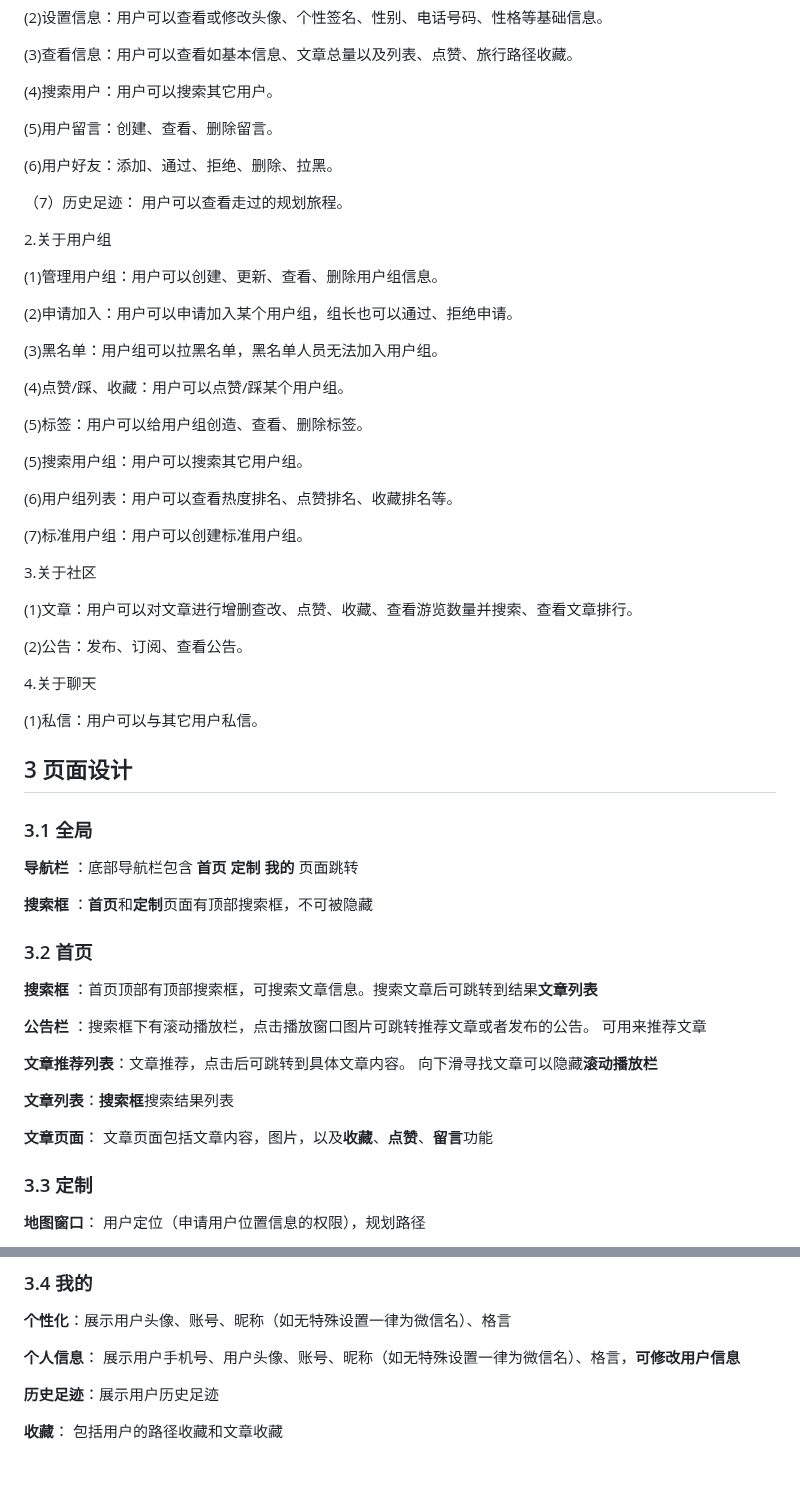
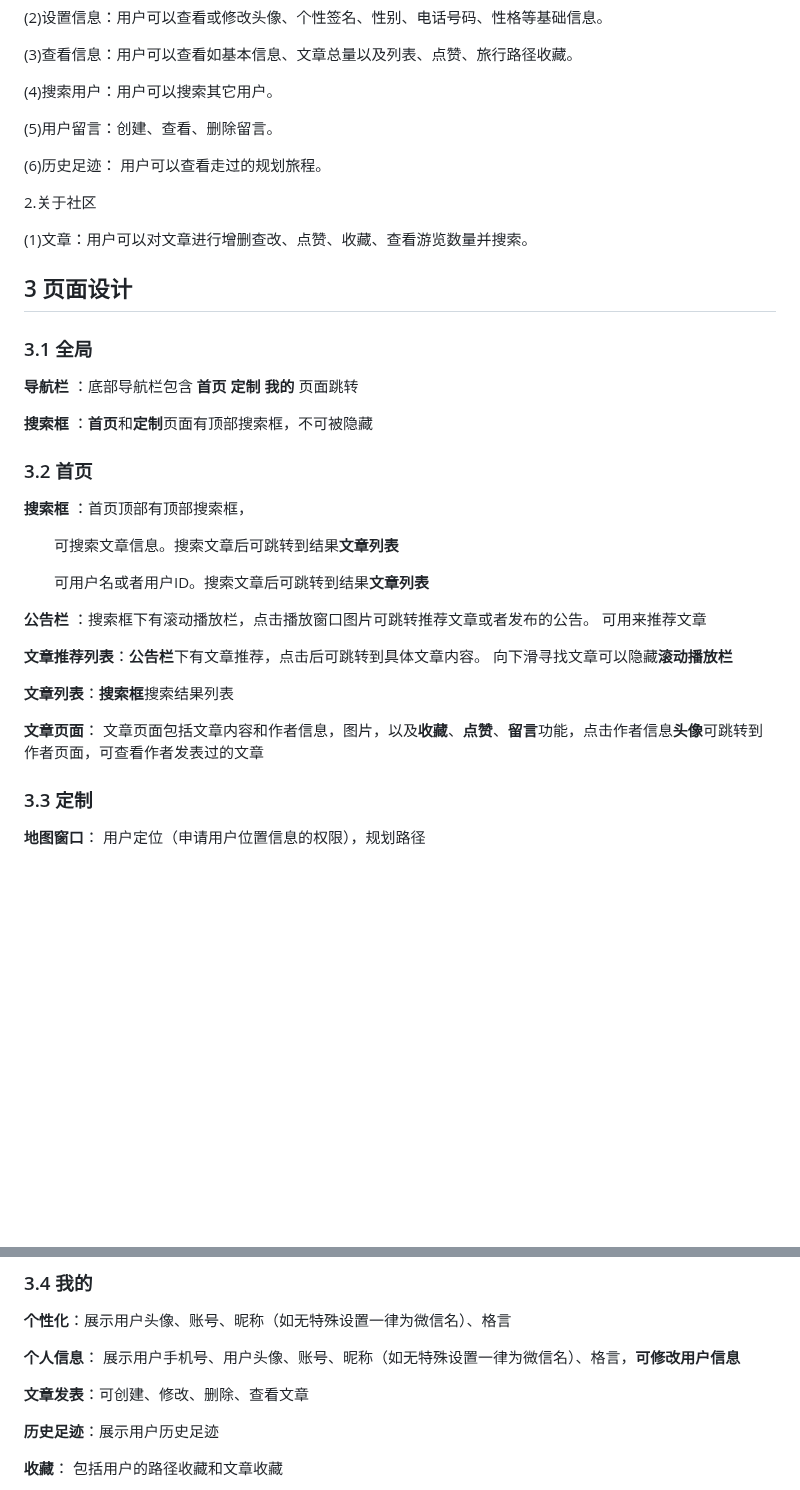
Before and after one commit to neackname/Ongoing_trip, a Markdown page: README.md, 2 parts joined by grey strips. Rendered like a GitHub page; blank space fills up the shorter version.

```diff
--- a/README.md
+++ b/README.md
@@ -32,38 +32,13 @@
 
 (5)用户留言：创建、查看、删除留言。
 
-(6)用户好友：添加、通过、拒绝、删除、拉黑。
-
-（7）历史足迹： 用户可以查看走过的规划旅程。
+(6)历史足迹： 用户可以查看走过的规划旅程。
 
 
-2.关于用户组
+2.关于社区
 
-(1)管理用户组：用户可以创建、更新、查看、删除用户组信息。
+(1)文章：用户可以对文章进行增删查改、点赞、收藏、查看游览数量并搜索。
 
-(2)申请加入：用户可以申请加入某个用户组，组长也可以通过、拒绝申请。
-
-(3)黑名单：用户组可以拉黑名单，黑名单人员无法加入用户组。
-
-(4)点赞/踩、收藏：用户可以点赞/踩某个用户组。
-
-(5)标签：用户可以给用户组创造、查看、删除标签。
-
-(5)搜索用户组：用户可以搜索其它用户组。
-
-(6)用户组列表：用户可以查看热度排名、点赞排名、收藏排名等。
-
-(7)标准用户组：用户可以创建标准用户组。
-
-3.关于社区
-
-(1)文章：用户可以对文章进行增删查改、点赞、收藏、查看游览数量并搜索、查看文章排行。
-
-(2)公告：发布、订阅、查看公告。
-
-4.关于聊天
-
-(1)私信：用户可以与其它用户私信。
 
 ## 3 页面设计
 
@@ -76,17 +51,21 @@
 
 ### 3.2 首页
 
-**搜索框** ：首页顶部有顶部搜索框，可搜索文章信息。搜索文章后可跳转到结果**文章列表**
+**搜索框** ：首页顶部有顶部搜索框，
+
+&emsp;&emsp;可搜索文章信息。搜索文章后可跳转到结果**文章列表**
+
+&emsp;&emsp;可用户名或者用户ID。搜索文章后可跳转到结果**文章列表**
 
 **公告栏** ：搜索框下有滚动播放栏，点击播放窗口图片可跳转推荐文章或者发布的公告。
                 可用来推荐文章
 
-**文章推荐列表**：文章推荐，点击后可跳转到具体文章内容。
+**文章推荐列表**：**公告栏**下有文章推荐，点击后可跳转到具体文章内容。
 向下滑寻找文章可以隐藏**滚动播放栏**
 
 **文章列表**：**搜索框**搜索结果列表
 
-**文章页面**： 文章页面包括文章内容，图片，以及**收藏**、**点赞**、**留言**功能
+**文章页面**： 文章页面包括文章内容和作者信息，图片，以及**收藏**、**点赞**、**留言**功能，点击作者信息**头像**可跳转到作者页面，可查看作者发表过的文章
 
 ### 3.3 定制
 
@@ -107,6 +86,8 @@
 **个性化**：展示用户头像、账号、昵称（如无特殊设置一律为微信名）、格言
 
 **个人信息**： 展示用户手机号、用户头像、账号、昵称（如无特殊设置一律为微信名）、格言，**可修改用户信息**
+
+**文章发表**：可创建、修改、删除、查看文章
 
 **历史足迹**：展示用户历史足迹
 
```
